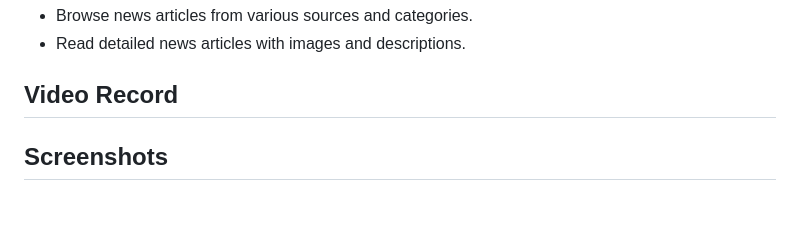
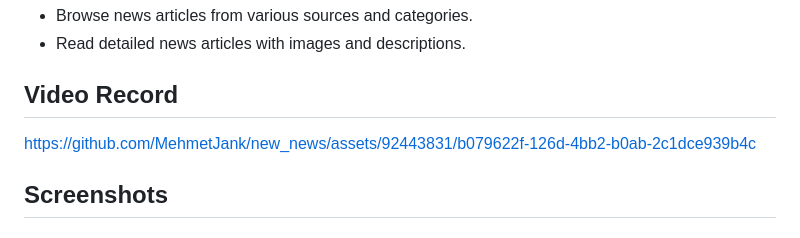
Before and after one commit to MehmetJank/new_news, a Markdown page: README.md, the part around one of its changes. Rendered like a GitHub page; blank space fills up the shorter version.

```diff
--- a/README.md
+++ b/README.md
@@ -8,6 +8,7 @@ New News is a Flutter news application designed by Mehmet Can Kaya (Student ID:
 - Read detailed news articles with images and descriptions.
 
 ## Video Record
+https://github.com/MehmetJank/new_news/assets/92443831/b079622f-126d-4bb2-b0ab-2c1dce939b4c
 
 ## Screenshots
 
```
Also changed, not shown: other parts of README.md (+1 -1 lines).
